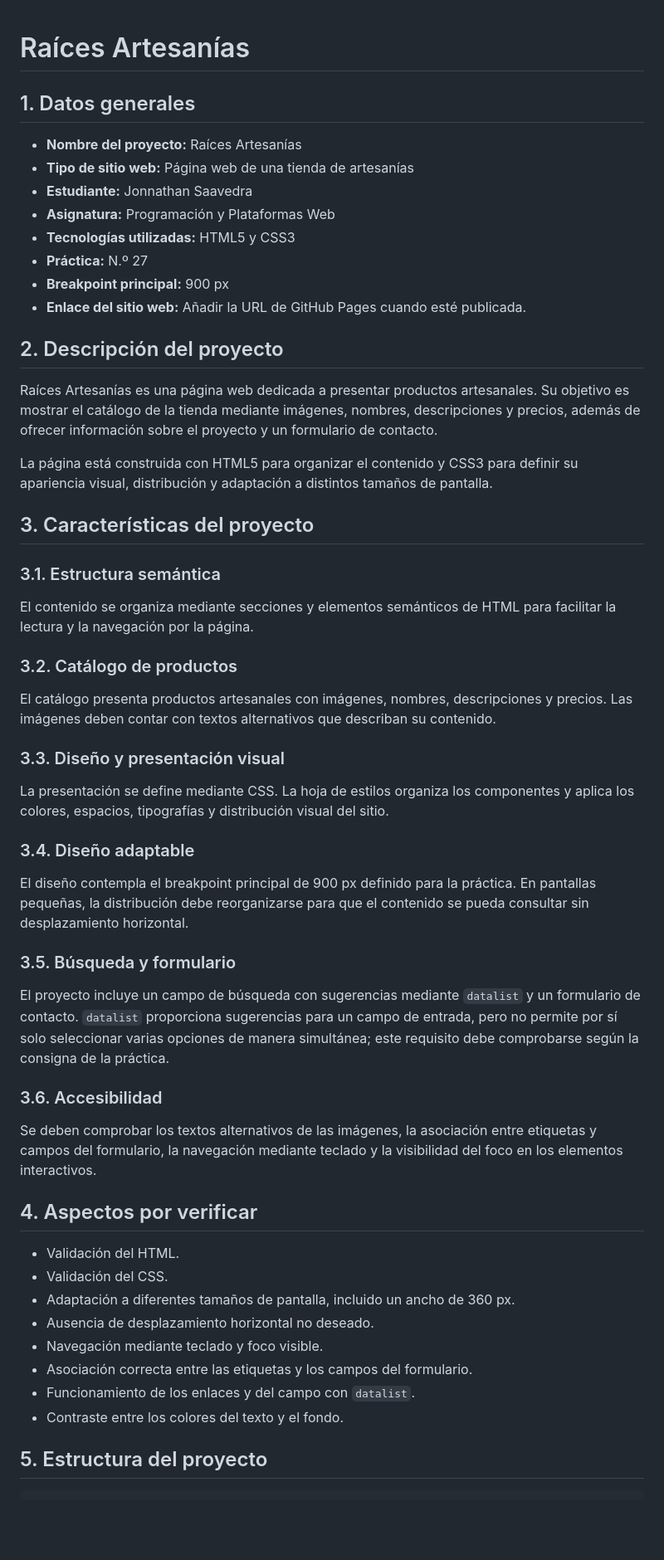
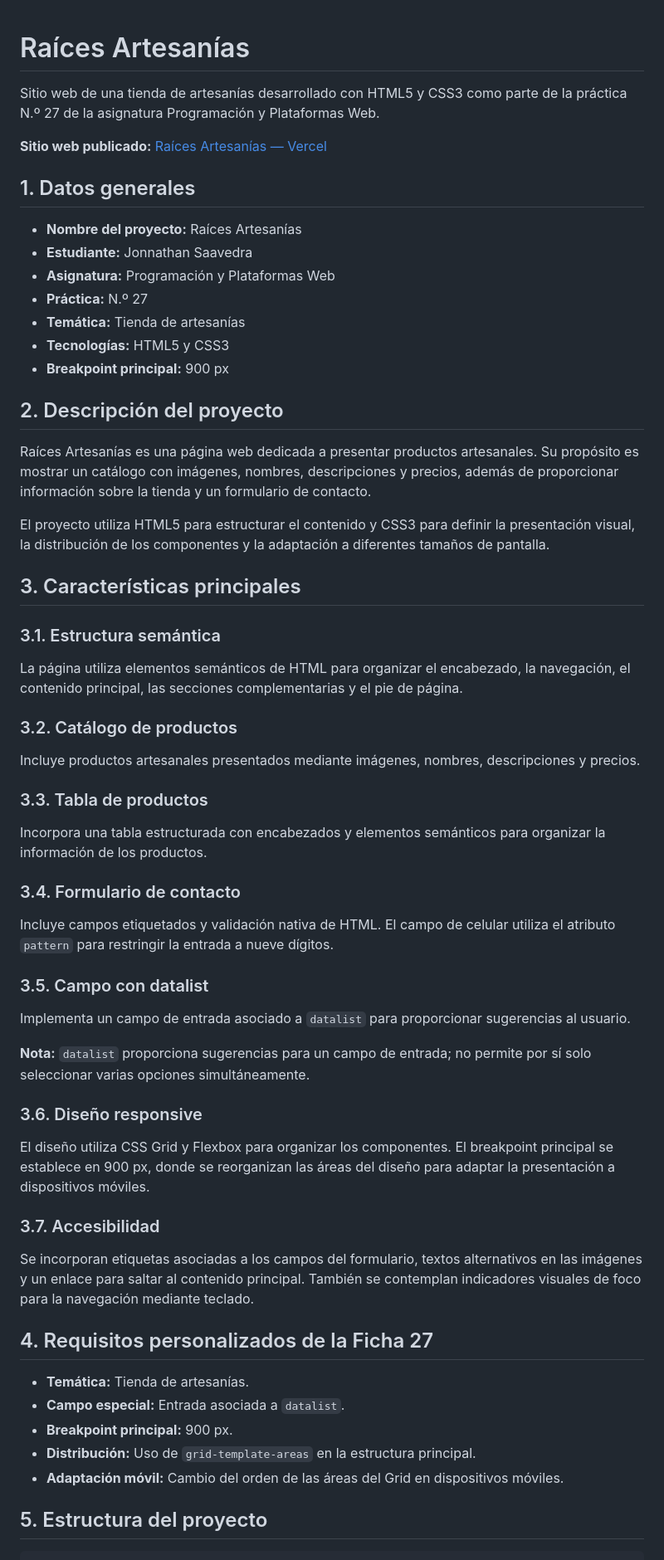
Before and after one commit to jonnathans06/saavedra-jonnathan-artesanias, a Markdown page: README.md, the part around one of its changes. Shown at 83% size. Rendered like a GitHub page; blank space fills up the shorter version.

Commit message:
doc: correccion README.md
Updated project details, descriptions, and structure in README.md.

```diff
--- a/README.md
+++ b/README.md
@@ -1,58 +1,64 @@
 # Raíces Artesanías
+
+Sitio web de una tienda de artesanías desarrollado con HTML5 y CSS3 como parte de la práctica N.º 27 de la asignatura Programación y Plataformas Web.
+
+**Sitio web publicado:** [Raíces Artesanías — Vercel](https://saavedra-jonnathan-artesanias.vercel.app/)
 
 ## 1. Datos generales
 
 - **Nombre del proyecto:** Raíces Artesanías
-- **Tipo de sitio web:** Página web de una tienda de artesanías
 - **Estudiante:** Jonnathan Saavedra
 - **Asignatura:** Programación y Plataformas Web
-- **Tecnologías utilizadas:** HTML5 y CSS3
 - **Práctica:** N.º 27
+- **Temática:** Tienda de artesanías
+- **Tecnologías:** HTML5 y CSS3
 - **Breakpoint principal:** 900 px
-- **Enlace del sitio web:** Añadir la URL de GitHub Pages cuando esté publicada.
 
 ## 2. Descripción del proyecto
 
-Raíces Artesanías es una página web dedicada a presentar productos artesanales. Su objetivo es mostrar el catálogo de la tienda mediante imágenes, nombres, descripciones y precios, además de ofrecer información sobre el proyecto y un formulario de contacto.
+Raíces Artesanías es una página web dedicada a presentar productos artesanales. Su propósito es mostrar un catálogo con imágenes, nombres, descripciones y precios, además de proporcionar información sobre la tienda y un formulario de contacto.
 
-La página está construida con HTML5 para organizar el contenido y CSS3 para definir su apariencia visual, distribución y adaptación a distintos tamaños de pantalla.
+El proyecto utiliza HTML5 para estructurar el contenido y CSS3 para definir la presentación visual, la distribución de los componentes y la adaptación a diferentes tamaños de pantalla.
 
-## 3. Características del proyecto
+## 3. Características principales
 
 ### 3.1. Estructura semántica
 
-El contenido se organiza mediante secciones y elementos semánticos de HTML para facilitar la lectura y la navegación por la página.
+La página utiliza elementos semánticos de HTML para organizar el encabezado, la navegación, el contenido principal, las secciones complementarias y el pie de página.
 
 ### 3.2. Catálogo de productos
 
-El catálogo presenta productos artesanales con imágenes, nombres, descripciones y precios. Las imágenes deben contar con textos alternativos que describan su contenido.
+Incluye productos artesanales presentados mediante imágenes, nombres, descripciones y precios.
 
-### 3.3. Diseño y presentación visual
+### 3.3. Tabla de productos
 
-La presentación se define mediante CSS. La hoja de estilos organiza los componentes y aplica los colores, espacios, tipografías y distribución visual del sitio.
+Incorpora una tabla estructurada con encabezados y elementos semánticos para organizar la información de los productos.
 
-### 3.4. Diseño adaptable
+### 3.4. Formulario de contacto
 
-El diseño contempla el breakpoint principal de 900 px definido para la práctica. En pantallas pequeñas, la distribución debe reorganizarse para que el contenido se pueda consultar sin desplazamiento horizontal.
+Incluye campos etiquetados y validación nativa de HTML. El campo de celular utiliza el atributo `pattern` para restringir la entrada a nueve dígitos.
 
-### 3.5. Búsqueda y formulario
+### 3.5. Campo con datalist
 
-El proyecto incluye un campo de búsqueda con sugerencias mediante `datalist` y un formulario de contacto. `datalist` proporciona sugerencias para un campo de entrada, pero no permite por sí solo seleccionar varias opciones de manera simultánea; este requisito debe comprobarse según la consigna de la práctica.
+Implementa un campo de entrada asociado a `datalist` para proporcionar sugerencias al usuario.
 
-### 3.6. Accesibilidad
+**Nota:** `datalist` proporciona sugerencias para un campo de entrada; no permite por sí solo seleccionar varias opciones simultáneamente.
 
-Se deben comprobar los textos alternativos de las imágenes, la asociación entre etiquetas y campos del formulario, la navegación mediante teclado y la visibilidad del foco en los elementos interactivos.
+### 3.6. Diseño responsive
 
-## 4. Aspectos por verificar
+El diseño utiliza CSS Grid y Flexbox para organizar los componentes. El breakpoint principal se establece en 900 px, donde se reorganizan las áreas del diseño para adaptar la presentación a dispositivos móviles.
 
-- Validación del HTML.
-- Validación del CSS.
-- Adaptación a diferentes tamaños de pantalla, incluido un ancho de 360 px.
-- Ausencia de desplazamiento horizontal no deseado.
-- Navegación mediante teclado y foco visible.
-- Asociación correcta entre las etiquetas y los campos del formulario.
-- Funcionamiento de los enlaces y del campo con `datalist`.
-- Contraste entre los colores del texto y el fondo.
+### 3.7. Accesibilidad
+
+Se incorporan etiquetas asociadas a los campos del formulario, textos alternativos en las imágenes y un enlace para saltar al contenido principal. También se contemplan indicadores visuales de foco para la navegación mediante teclado.
+
+## 4. Requisitos personalizados de la Ficha 27
+
+- **Temática:** Tienda de artesanías.
+- **Campo especial:** Entrada asociada a `datalist`.
+- **Breakpoint principal:** 900 px.
+- **Distribución:** Uso de `grid-template-areas` en la estructura principal.
+- **Adaptación móvil:** Cambio del orden de las áreas del Grid en dispositivos móviles.
 
 ## 5. Estructura del proyecto
 
```
Also changed, not shown: other parts of README.md (+26 -7 lines).
